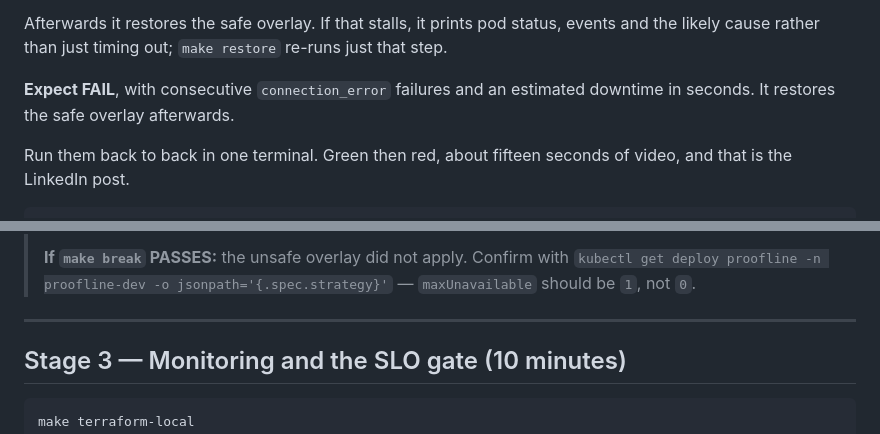
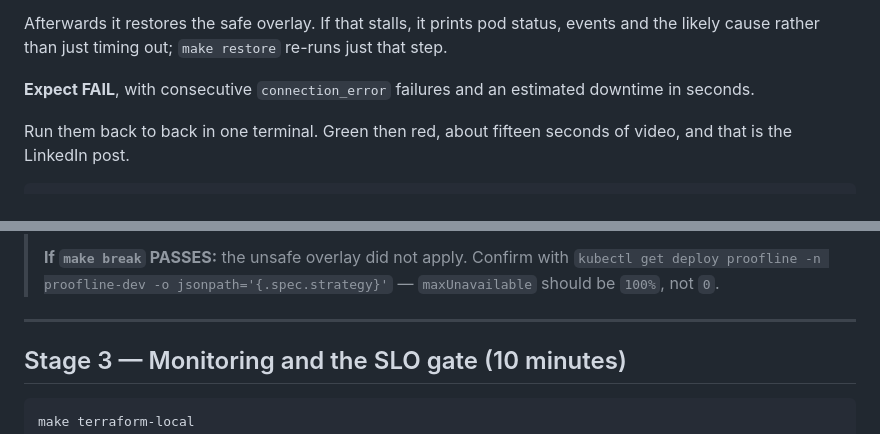
Before and after one commit to Harshit-cyber-bit/proofline, a Markdown page: QUICKSTART.md, 2 parts joined by grey strips. GitHub-like rendering.

Commit message:
docs: align quickstart with the 100% overlay

```diff
--- a/QUICKSTART.md
+++ b/QUICKSTART.md
@@ -200,7 +200,7 @@ events and the likely cause rather than just timing out; `make restore` re-runs
 just that step.
 
 **Expect FAIL**, with consecutive `connection_error` failures and an estimated
-downtime in seconds. It restores the safe overlay afterwards.
+downtime in seconds.
 
 Run them back to back in one terminal. Green then red, about fifteen seconds of
 video, and that is the LinkedIn post.
@@ -218,7 +218,7 @@ cat reports/broken/probe.json | python3 -m json.tool
 >
 > **If `make break` PASSES:** the unsafe overlay did not apply. Confirm with
 > `kubectl get deploy proofline -n proofline-dev -o jsonpath='{.spec.strategy}'`
-> — `maxUnavailable` should be `1`, not `0`.
+> — `maxUnavailable` should be `100%`, not `0`.
 
 ---
 
```
